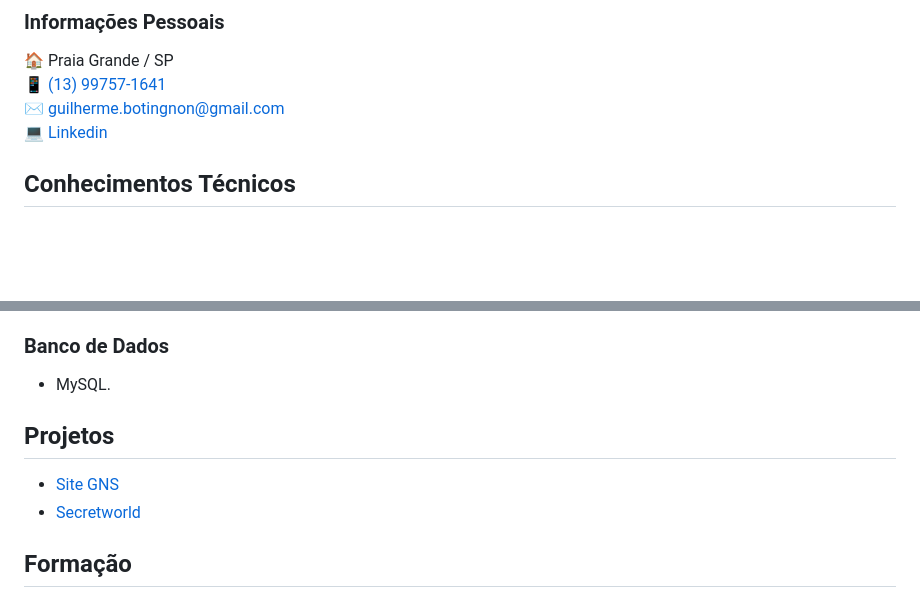
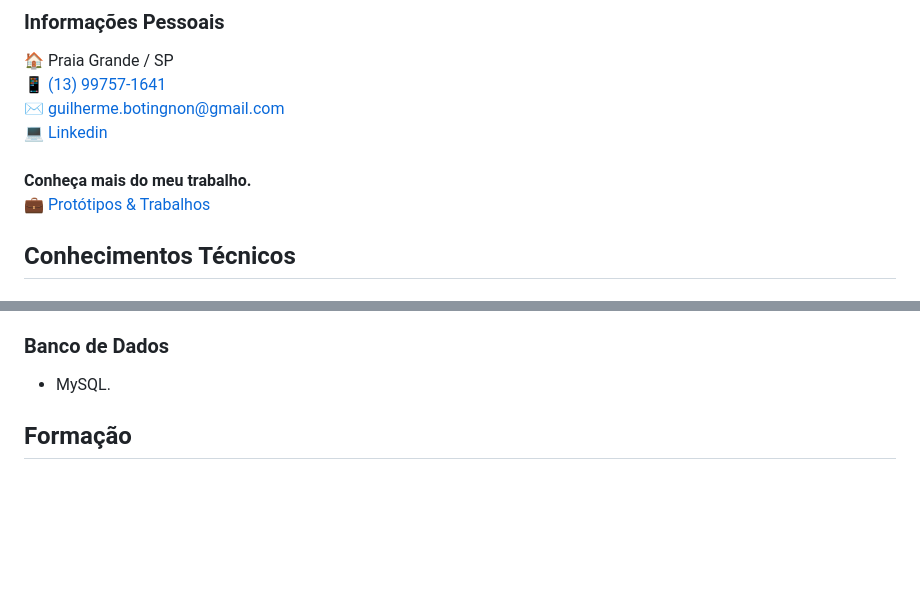
Before and after one commit to GuilhermeBotingnon/Curriculo, a Markdown page: README.md, 2 parts joined by grey strips. Drawn GitHub-style; blank space fills up the shorter version.

```diff
--- a/README.md
+++ b/README.md
@@ -10,6 +10,9 @@ Olá eu me chamo Guilherme Botingnon e Atualmente sou um programador Fullstack J
 📱  <a href="https://api.whatsapp.com/send?phone=5513997571641">(13) 99757-1641</a> <br>
 ✉️  <a href="mailto:guilherme.botingnon@gmail.com">guilherme.botingnon@gmail.com</a> <br>
 💻  [Linkedin](https://www.linkedin.com/in/guilherme-botingnon-a032a3278/)
+<br> <br>
+<strong> Conheça mais do meu trabalho. </strong>  <br>
+<a href="Protótipo"> 💼 Protótipos & Trabalhos </a>
 
 
 ## Conhecimentos Técnicos
@@ -42,10 +45,6 @@ Olá eu me chamo Guilherme Botingnon e Atualmente sou um programador Fullstack J
 
 ### Banco de Dados
 * MySQL.
-
-## Projetos
-* [Site GNS](Protótipo/GuardaNovaSantos)
-* [Secretworld](Protótipo/SecretWorld/secretworld)
 
 ## Formação
 Instituto Centro Paula Souza <strong> Etec de Praia Grande - Extensão </strong> - Técnico em Informática para Internet <br>
```
